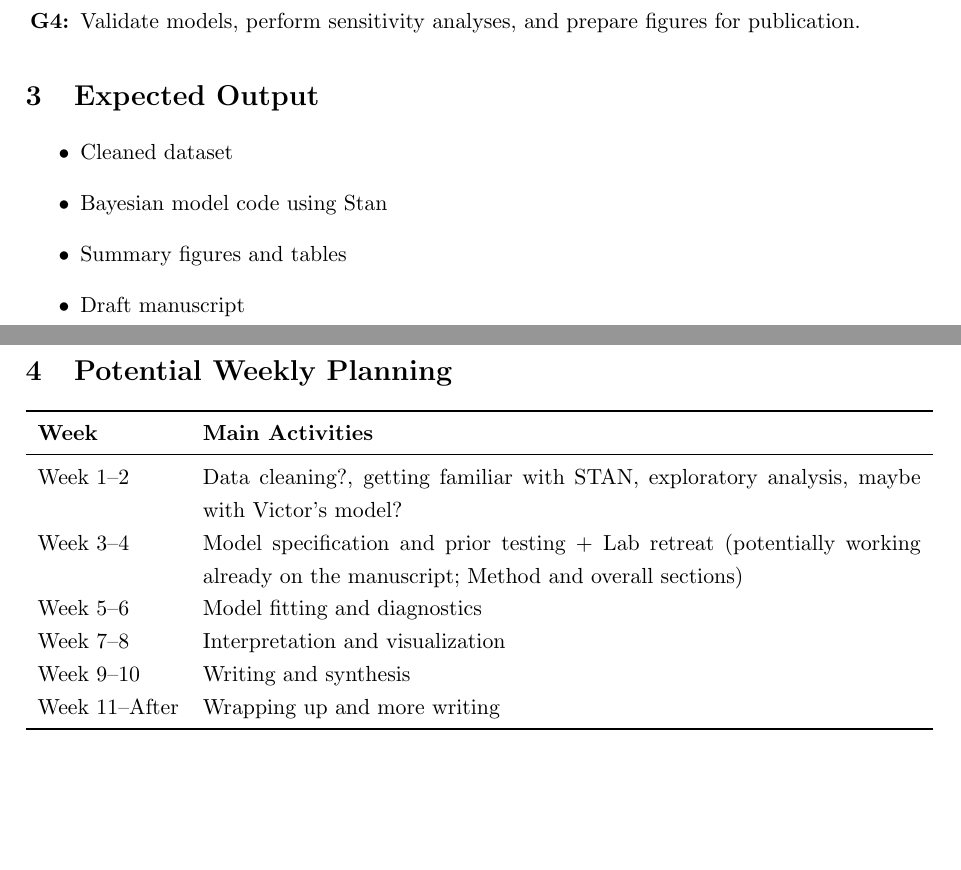
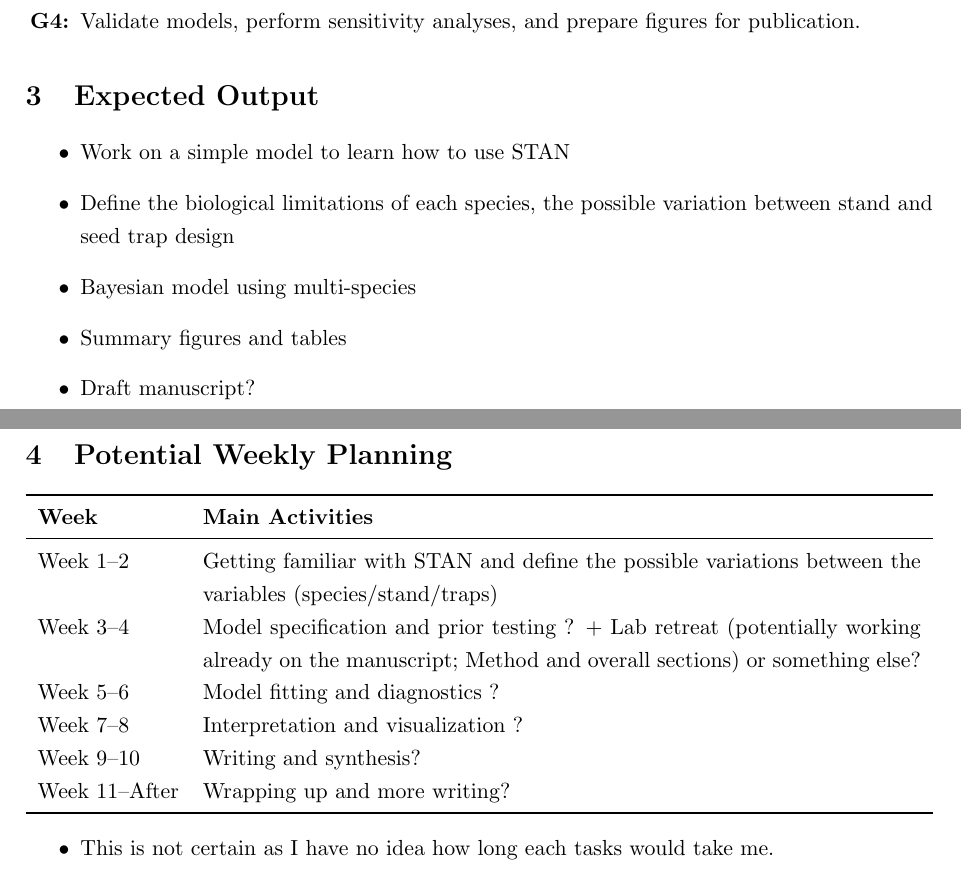
Before and after one commit to eleoperret/MastingCollab, a LaTeX document (ProjectTimeschdhule-1.tex): two parts of pages 1 and 2 of 3, joined at a grey line, cut so that both start at the same text, the shorter picture padded with empty space. Compiled offline with pdfLaTeX.

Commit message:
Update Latex file

```diff
--- a/ProjectTimeschdhule-1.tex
+++ b/ProjectTimeschdhule-1.tex
@@ -55,30 +55,34 @@ The objectives of this research stay are to : 1) Developp a model to measure syn
 \section{Expected Output}
 
 \begin{itemize}
-    \item Cleaned dataset
-    \item Bayesian model code using Stan
+    \item Work on a simple model to learn how to use STAN
+    \item Define the biological limitations of each species, the possible variation between stand and seed trap design
+    \item Bayesian model using multi-species
     \item Summary figures and tables
-    \item Draft manuscript
+    \item Draft manuscript?
 \end{itemize}
 
 % ------------------ Section: Weekly Planning ------------------
+
 \section{Potential Weekly Planning}
 % I have honestly not a clear idea of how much time each steps regarding the model take as I have never worked with those types of model. So this is tentitative and open to change :)
-
 \begin{center}
 \begin{tabularx}{\textwidth}{lX}
 \toprule
 \textbf{Week} & \textbf{Main Activities} \\
 \midrule
-Week 1--2 & Data cleaning?, getting familiar with STAN, exploratory analysis, maybe with Victor's model? \\
-Week 3--4 & Model specification and prior testing + Lab retreat (potentially working already on the manuscript; Method and overall sections) \\
-Week 5--6 & Model fitting and diagnostics \\
-Week 7--8 & Interpretation and visualization \\
-Week 9--10 & Writing and synthesis \\
-Week 11--After & Wrapping up and more writing \\
+Week 1--2 & Getting familiar with STAN and define the possible variations between the variables (species/stand/traps) \\
+Week 3--4 & Model specification and prior testing ? + Lab retreat (potentially working already on the manuscript; Method and overall sections) or something else? \\
+Week 5--6 & Model fitting and diagnostics ?\\
+Week 7--8 & Interpretation and visualization ?\\
+Week 9--10 & Writing and synthesis? \\
+Week 11--After & Wrapping up and more writing? \\
 \bottomrule
 \end{tabularx}
 \end{center}
+\begin{itemize}
+\item This is not certain as I have no idea how long each tasks would take me.
+\end{itemize}
 
 % ------------------ Section: Gantt Chart ------------------
 \newpage
```
Also changed, not shown: ProjectTimeschdhule-1.tex (13 more changed lines).
